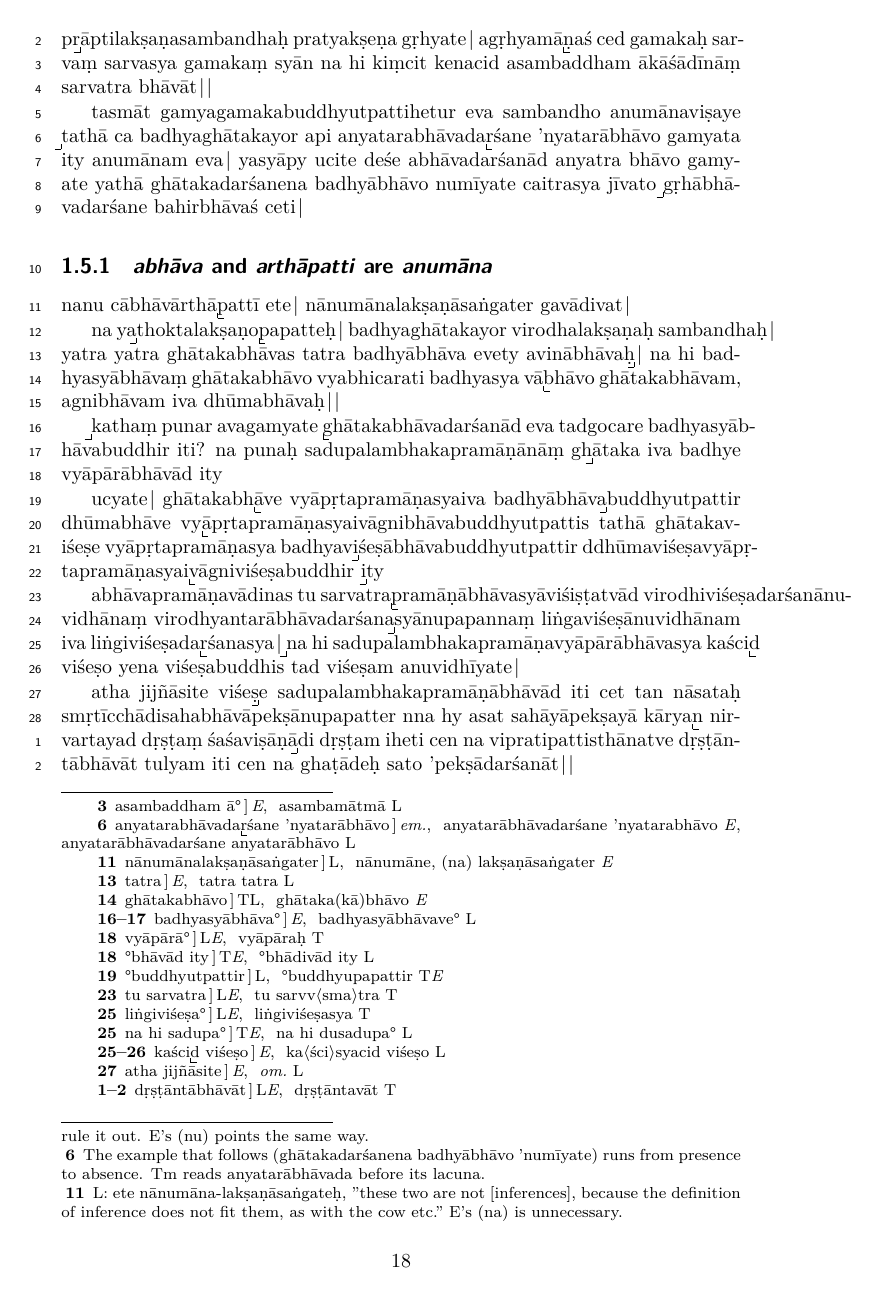
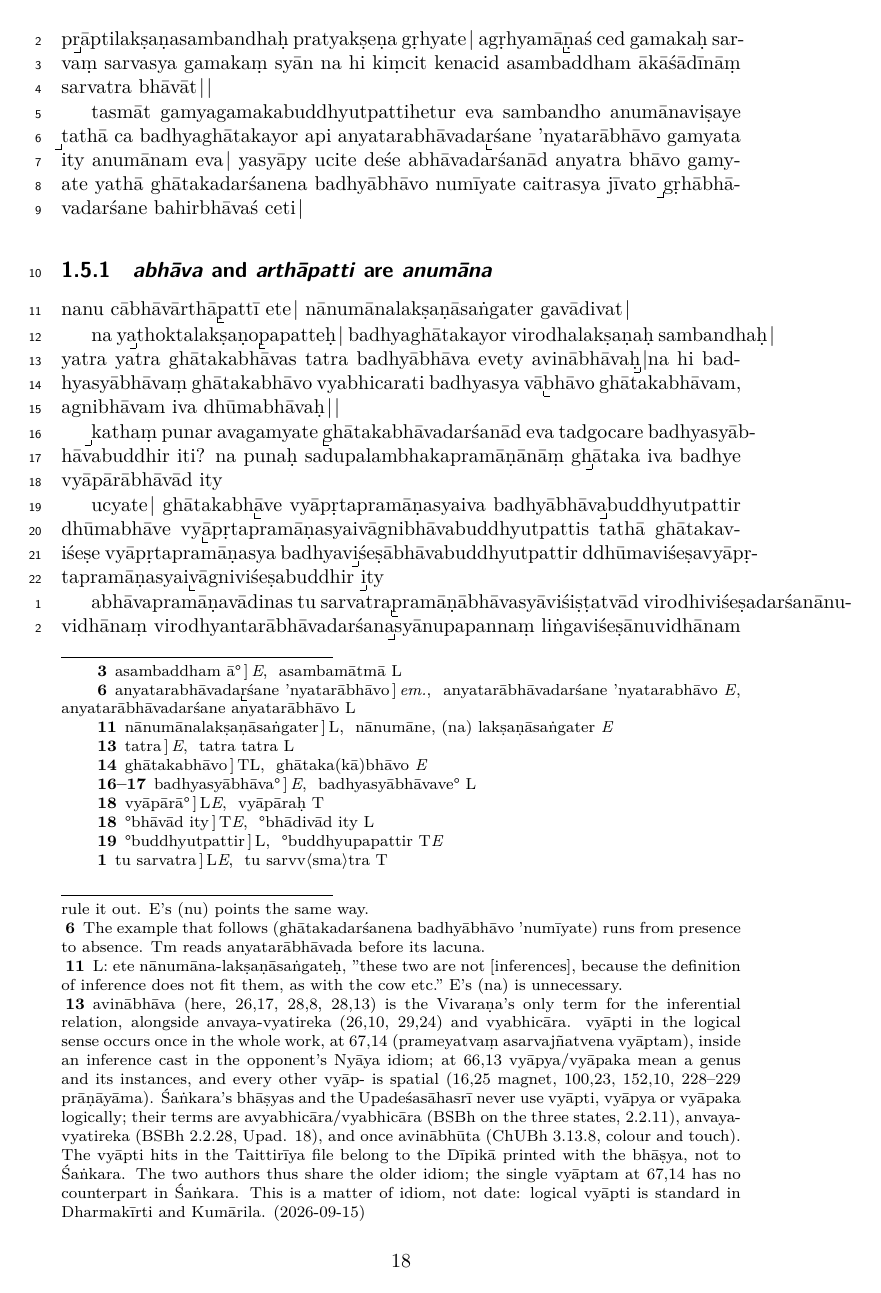
Before and after one commit to kengoharimoto/yvi-edition, a LaTeX book (roman_edition.tex, which reads text07.tex): page 18 of 21. The pictures show the PDF file roman_edition.pdf that the author committed with the source.

Commit message:
Note on avinābhāva vs vyāpti in the Vivaraṇa and in Śaṅkara (at E 27,2)
The Vivaraṇa's term for the inferential relation is avinābhāva
(26,17; 27,2; 28,8; 28,13), with anvaya-vyatireka and vyabhicāra;
vyāpti in the logical sense occurs once, at 67,14, in an inference
framed in the opponent's Nyāya idiom. Śaṅkara's bhāṣyas and the
Upadeśasāhasrī never use vyāpti/vyāpya/vyāpaka logically (the hits in
the Taittirīya file are the Dīpikā's); they use avyabhicāra,
anvaya-vyatireka, and once avinābhūta (ChUBh 3.13.8). Same idiom in
both authors; the one vyāptam has no counterpart in Śaṅkara. Idiom,
not date. Devanagari source regenerated, both editions rebuilt.

Co-Authored-By: Claude Fable 5.1 <noreply@anthropic.com>
Claude-Session: https://claude.ai/code/session_012kNbaYtumGXqihHNwieH8Q

```diff
--- a/text07.tex
+++ b/text07.tex
@@ -835,7 +835,7 @@ gavādivat|
 %[27,2]
 na ya\mme thoktalakṣaṇo\mms papatteḥ| badhyaghātakayor virodhalakṣaṇaḥ sambandhaḥ| yatra yatra ghātakabhāvas
 \vrt{tatra}{\Me}{\rdg{tatra tatra}{L}}
-badhyābhāva evety avinābhāvaḥ\mme| % L11v2 after ba
+badhyābhāva evety avinābhāvaḥ\mme|\edn{avinābhāva (here, 26,17, 28,8, 28,13) is the Vivaraṇa's only term for the inferential relation, alongside anvaya-vyatireka (26,10, 29,24) and vyabhicāra. vyāpti in the logical sense occurs once in the whole work, at 67,14 (prameyatvaṃ asarvajñatvena vyāptam), inside an inference cast in the opponent's Nyāya idiom; at 66,13 vyāpya/vyāpaka mean a genus and its instances, and every other vyāp- is spatial (16,25 magnet, 100,23, 152,10, 228--229 prāṇāyāma). Śaṅkara's bhāṣyas and the Upadeśasāhasrī never use vyāpti, vyāpya or vyāpaka logically; their terms are avyabhicāra/vyabhicāra (BSBh on the three states, 2.2.11), anvaya-vyatireka (BSBh 2.2.28, Upad. 18), and once avinābhūta (ChUBh 3.13.8, colour and touch). The vyāpti hits in the Taittirīya file belong to the Dīpikā printed with the bhāṣya, not to Śaṅkara. The two authors thus share the older idiom; the single vyāptam at 67,14 has no counterpart in Śaṅkara. This is a matter of idiom, not date: logical vyāpti is standard in Dharmakīrti and Kumārila. (2026-09-15)} % L11v2 after ba
 na hi badhyasyābhāvaṃ \vrt{ghātakabhāvo}{\Tm L}{\rdg{ghātaka(kā)bhāvo}{\Me}} vyabhicarati badhyasya vā\mms bhāvo ghātakabhāvam, agnibhāvam iva dhūmabhāvaḥ|| % Tm11v3 after vā
 
 %[27,6]
```
Also changed, not shown: text07dn.tex (+1 -1 lines), deva_edition.pdf, roman_edition.pdf.
